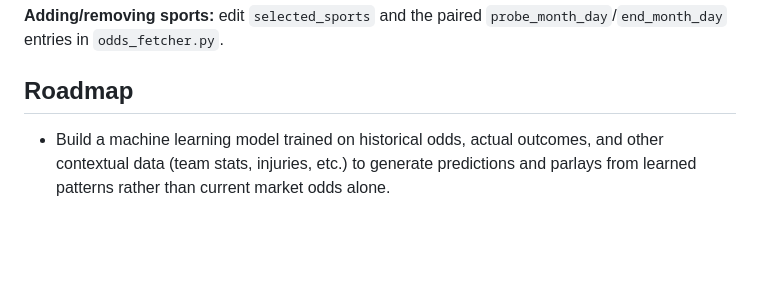
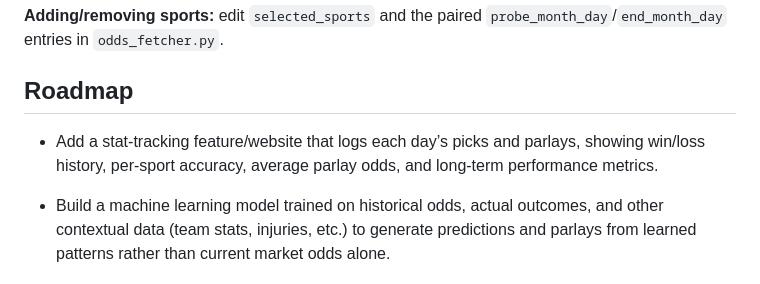
Before and after one commit to Vroonster20/parlay-notifier, a Markdown page: README.md, the part around the change. Drawn GitHub-style; blank space fills up the shorter version.

```diff
--- a/README.md
+++ b/README.md
@@ -69,4 +69,6 @@ manual toggling required.
 
 ## Roadmap
 
+- Add a stat‑tracking feature/website that logs each day’s picks and parlays, showing win/loss history, per‑sport accuracy, average parlay odds, and long‑term performance metrics.
+
 - Build a machine learning model trained on historical odds, actual outcomes, and other contextual data (team stats, injuries, etc.) to generate predictions and parlays from learned patterns rather than current market odds alone.
```
